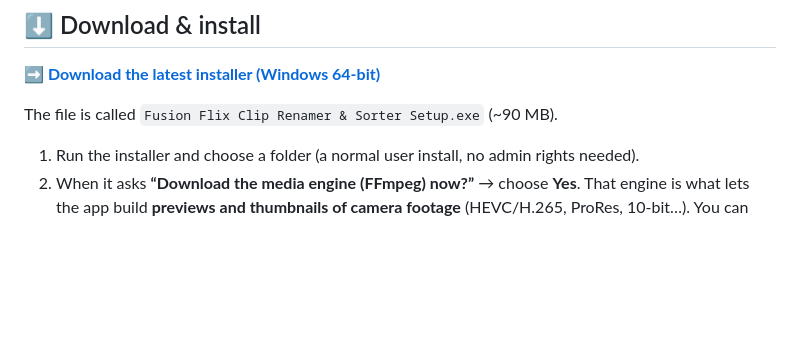
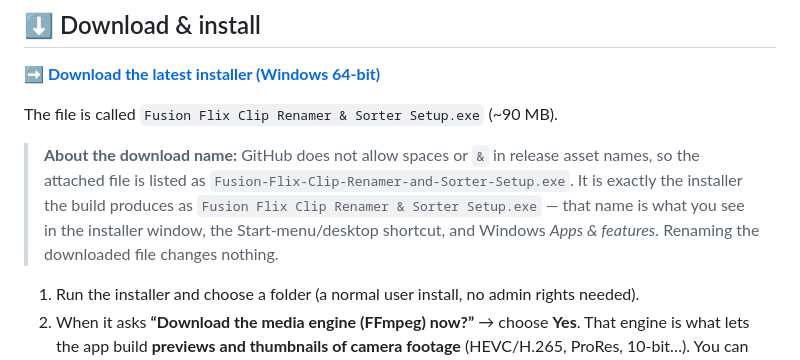
Before and after one commit to DhruvEditWorks/FusionFlix-Clips-Renamer, a Markdown page: README.md, the part around the change. GitHub-like rendering; blank space fills up the shorter version.

Commit message:
README: note about the release asset file name (GitHub strips spaces and '&')

```diff
--- a/README.md
+++ b/README.md
@@ -20,6 +20,13 @@ rename, sort, and export renamed copies anywhere — **without ever touching you
 **➡️ [Download the latest installer (Windows 64-bit)](https://github.com/DhruvEditWorks/FusionFlix-Clips-Renamer/releases/latest)**
 
 The file is called `Fusion Flix Clip Renamer & Sorter Setup.exe` (~90 MB).
+
+> **About the download name:** GitHub does not allow spaces or `&` in release asset
+> names, so the attached file is listed as `Fusion-Flix-Clip-Renamer-and-Sorter-Setup.exe`.
+> It is exactly the installer the build produces as
+> `Fusion Flix Clip Renamer & Sorter Setup.exe` — that name is what you see in the
+> installer window, the Start-menu/desktop shortcut, and Windows *Apps & features*.
+> Renaming the downloaded file changes nothing.
 
 1. Run the installer and choose a folder (a normal user install, no admin rights needed).
 2. When it asks **“Download the media engine (FFmpeg) now?”** → choose **Yes**.
```
